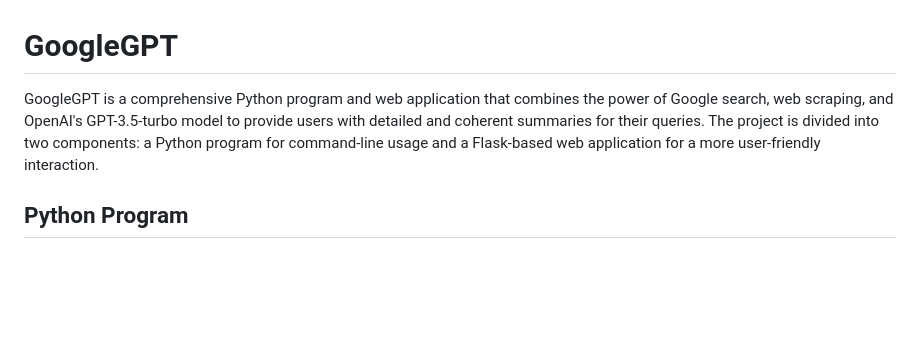
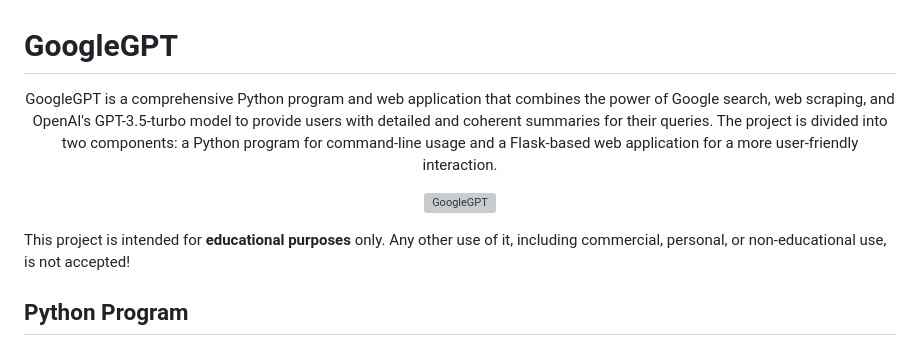
Before and after one commit to mshojaei77/GoogleGPT, a Markdown page: README.md, the part around the change. Rendered like a GitHub page; blank space fills up the shorter version; grey boxes are pictures that could not be loaded.

```diff
--- a/README.md
+++ b/README.md
@@ -1,6 +1,15 @@
 # GoogleGPT
 
-GoogleGPT is a comprehensive Python program and web application that combines the power of Google search, web scraping, and OpenAI's GPT-3.5-turbo model to provide users with detailed and coherent summaries for their queries. The project is divided into two components: a Python program for command-line usage and a Flask-based web application for a more user-friendly interaction.
+<p align="center">GoogleGPT is a comprehensive Python program and web application that combines the power of Google search, web scraping, and OpenAI's GPT-3.5-turbo model to provide users with detailed and coherent summaries for their queries. The project is divided into two components: a Python program for command-line usage and a Flask-based web application for a more user-friendly interaction.</p>
+<p align="center">
+  <a href="https://t.me/v2raycollectorbot">
+    <img src="https://github.com/mshojaei77/GoogleGPT/assets/76538971/5fd1dc00-49a1-47f8-9be4-e1a789175e10" alt="GoogleGPT">
+  </a>
+   </p>
+
+
+This project is intended for **educational purposes** only.
+Any other use of it, including commercial, personal, or non-educational use, is not accepted!
 
 ## Python Program
 
```
